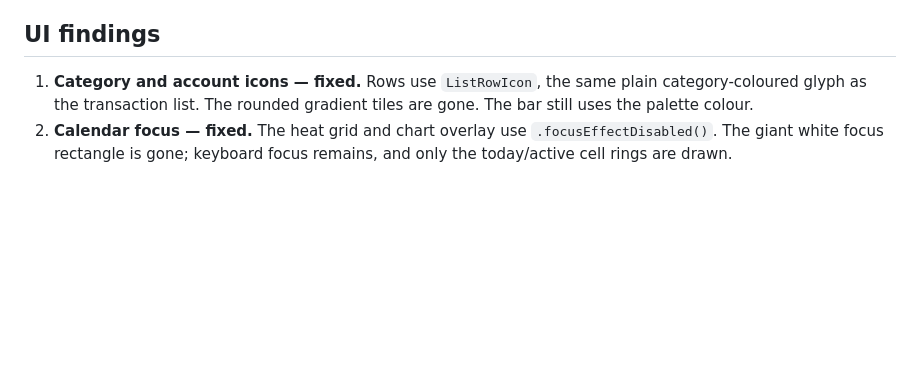
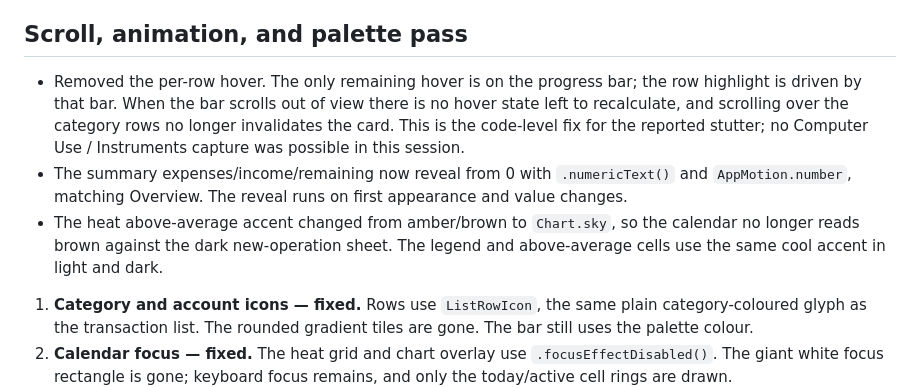
Before and after one commit to rGradov/montra, a Markdown page: Docs/Analytics-Critic-Report.md, the part around the change. GitHub-like rendering; blank space fills up the shorter version.

```diff
--- a/Docs/Analytics-Critic-Report.md
+++ b/Docs/Analytics-Critic-Report.md
@@ -55,7 +55,19 @@ They appear only in the savings line. The engine test covers both directions:
   cell into it, scrolls through every operation, has a close delay, and uses the
   raised card surface with a small caret. The old 4-item truncation is gone.
 
-## UI findings
+## Scroll, animation, and palette pass
+
+- Removed the per-row hover. The only remaining hover is on the progress bar;
+  the row highlight is driven by that bar. When the bar scrolls out of view there
+  is no hover state left to recalculate, and scrolling over the category rows no
+  longer invalidates the card. This is the code-level fix for the reported
+  stutter; no Computer Use / Instruments capture was possible in this session.
+- The summary expenses/income/remaining now reveal from 0 with
+  `.numericText()` and `AppMotion.number`, matching Overview. The reveal runs on
+  first appearance and value changes.
+- The heat above-average accent changed from amber/brown to `Chart.sky`, so the
+  calendar no longer reads brown against the dark new-operation sheet. The
+  legend and above-average cells use the same cool accent in light and dark.
 
 1. **Category and account icons — fixed.** Rows use `ListRowIcon`, the same plain
    category-coloured glyph as the transaction list. The rounded gradient tiles
```
Also changed, not shown: Docs/Feature-Inventory.md (+1 -1 lines), README.md (+1 -1 lines), Docs/screenshots/analytics-light.png, Docs/screenshots/analytics-popup.png, Docs/screenshots/analytics.png, 1 other file.
